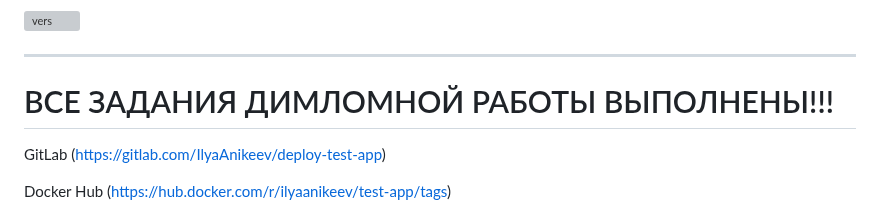
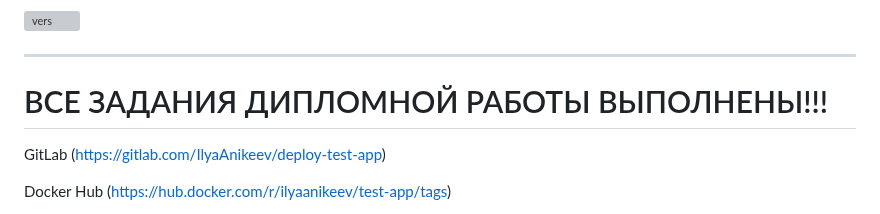
Before and after one commit to IlyaAnikeev/devops-netology, a Markdown page: diplom_devops/README.md, the part around the change. Rendered like a GitHub page; grey boxes are pictures that could not be loaded.

Commit message:
Дипломный практикум в Yandex.Cloud

```diff
--- a/diplom_devops/README.md
+++ b/diplom_devops/README.md
@@ -414,7 +414,7 @@ rbac:
 
 ---
 
-# ВСЕ ЗАДАНИЯ ДИМЛОМНОЙ РАБОТЫ ВЫПОЛНЕНЫ!!!
+# ВСЕ ЗАДАНИЯ ДИПЛОМНОЙ РАБОТЫ ВЫПОЛНЕНЫ!!!
 
 GitLab (https://gitlab.com/IlyaAnikeev/deploy-test-app)
 
```
